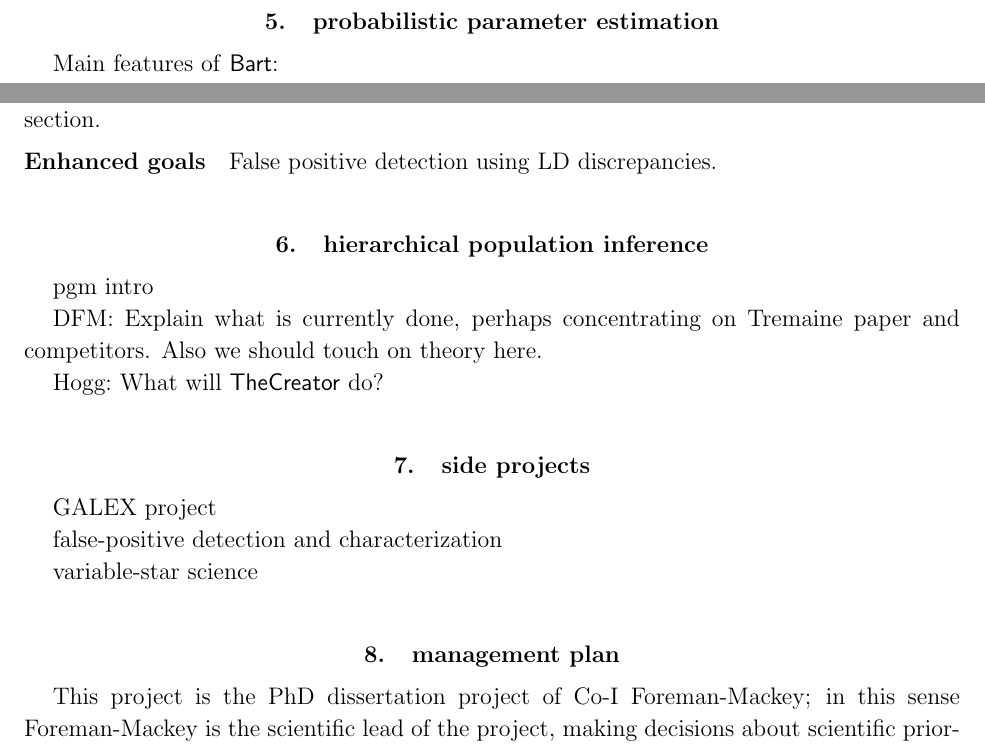
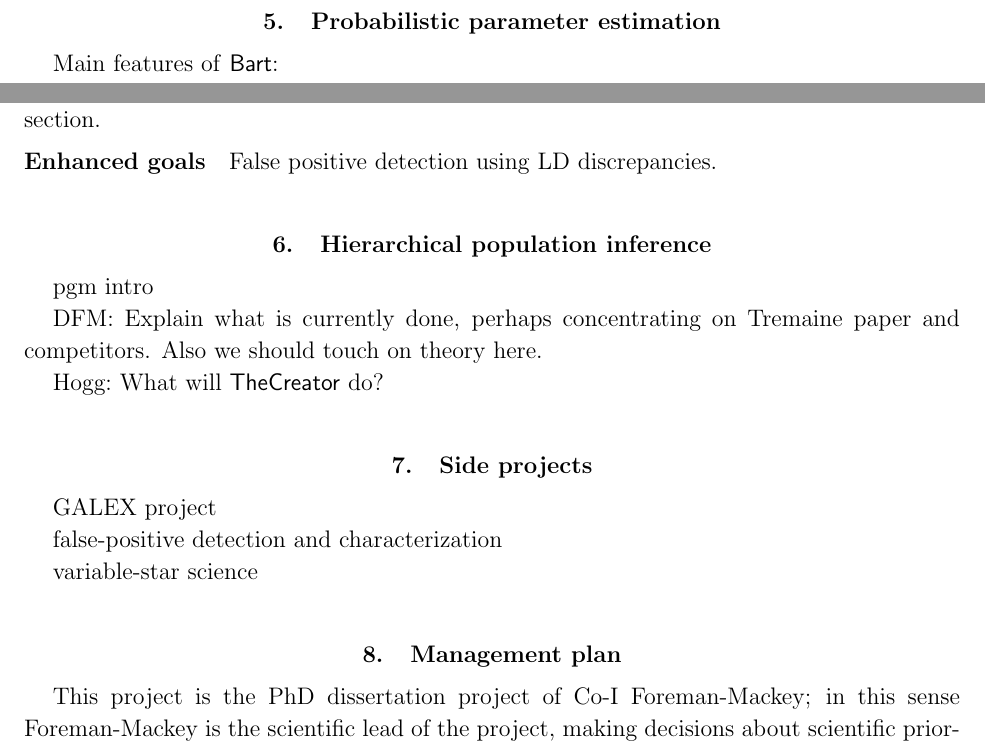
Before and after one commit to davidwhogg/smartcard, a LaTeX paper (document/description.tex): two parts of pages 8 and 10 of 12, joined at a grey line, cut so that both start at the same text. Compiled offline with pdfLaTeX.

Commit message:
capitalization in section headings

```diff
--- a/document/description.tex
+++ b/document/description.tex
@@ -439,7 +439,7 @@ DFM:\  And demo figure.
 Hogg:\  Explain what future releases of \Turnstile\ might do.
 
 
-\section{probabilistic parameter estimation}
+\section{Probabilistic parameter estimation}
 
 Main features of \Bart:
 \begin{itemize}
@@ -574,7 +574,7 @@ section.
 False positive detection using LD discrepancies.
 
 
-\section{hierarchical population inference}
+\section{Hierarchical population inference}
 
 pgm intro
 
@@ -583,7 +583,7 @@ paper and competitors.  Also we should touch on theory here.
 
 Hogg:\  What will \TheCreator\ do?
 
-\section{side projects}
+\section{Side projects}
 
 GALEX project
 
```
Also changed, not shown: document/description.tex (2 more changed lines).
